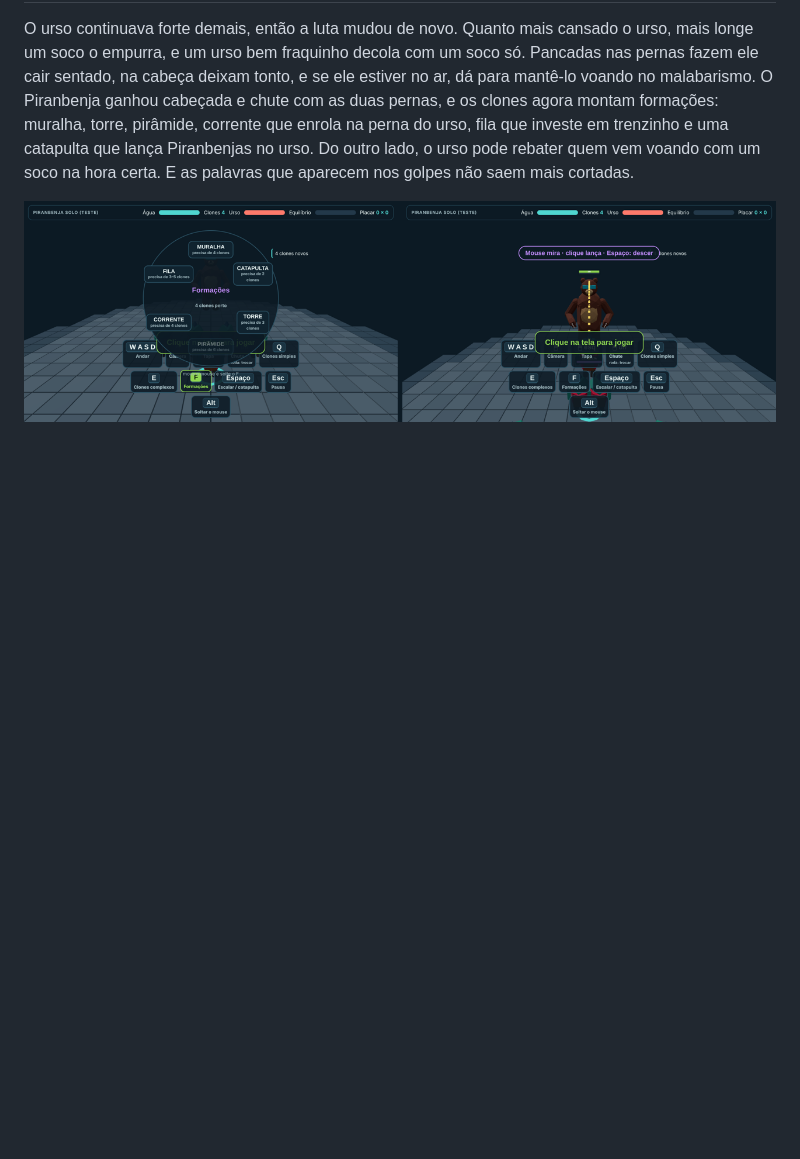
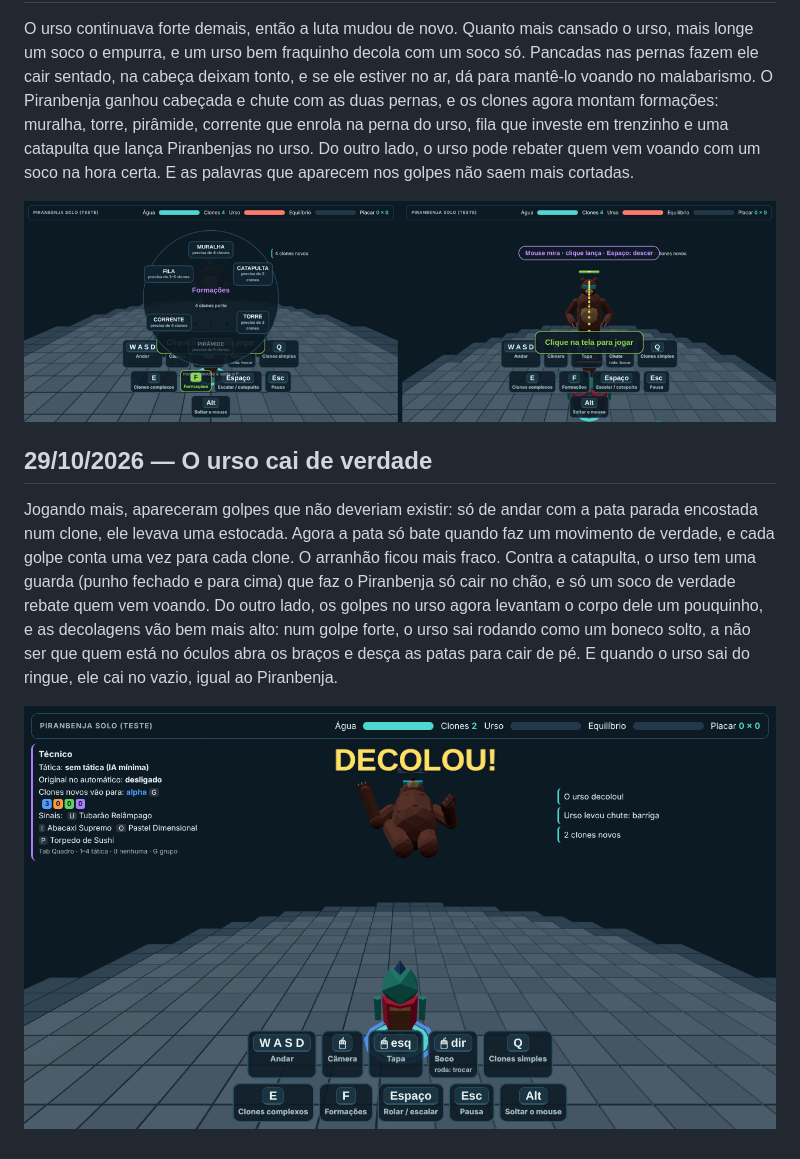
Before and after one commit to GaburaDigital/lutcha, a Markdown page: DIARIO.md, the part around the change. Rendered like a GitHub page; pictures changed too: docs/diario/2026-10-29_urso_boneco.png (added); blank space fills up the shorter version.

```diff
--- a/DIARIO.md
+++ b/DIARIO.md
@@ -35,3 +35,10 @@ Depois de jogar com uma criança de verdade, o UrsoBura parecia impossível de d
 O urso continuava forte demais, então a luta mudou de novo. Quanto mais cansado o urso, mais longe um soco o empurra, e um urso bem fraquinho decola com um soco só. Pancadas nas pernas fazem ele cair sentado, na cabeça deixam tonto, e se ele estiver no ar, dá para mantê-lo voando no malabarismo. O Piranbenja ganhou cabeçada e chute com as duas pernas, e os clones agora montam formações: muralha, torre, pirâmide, corrente que enrola na perna do urso, fila que investe em trenzinho e uma catapulta que lança Piranbenjas no urso. Do outro lado, o urso pode rebater quem vem voando com um soco na hora certa. E as palavras que aparecem nos golpes não saem mais cortadas.
 
 ![Teste do Piranbenja: a roda das formações e a mira da catapulta](docs/diario/2026-10-26_formacoes.png)
+
+
+## 29/10/2026 — O urso cai de verdade
+
+Jogando mais, apareceram golpes que não deveriam existir: só de andar com a pata parada encostada num clone, ele levava uma estocada. Agora a pata só bate quando faz um movimento de verdade, e cada golpe conta uma vez para cada clone. O arranhão ficou mais fraco. Contra a catapulta, o urso tem uma guarda (punho fechado e para cima) que faz o Piranbenja só cair no chão, e só um soco de verdade rebate quem vem voando. Do outro lado, os golpes no urso agora levantam o corpo dele um pouquinho, e as decolagens vão bem mais alto: num golpe forte, o urso sai rodando como um boneco solto, a não ser que quem está no óculos abra os braços e desça as patas para cair de pé. E quando o urso sai do ringue, ele cai no vazio, igual ao Piranbenja.
+
+![O UrsoBura rodando no ar depois de um chute forte, visto pelo Piranbenja](docs/diario/2026-10-29_urso_boneco.png)
```
Also changed, not shown: 9 other files.
